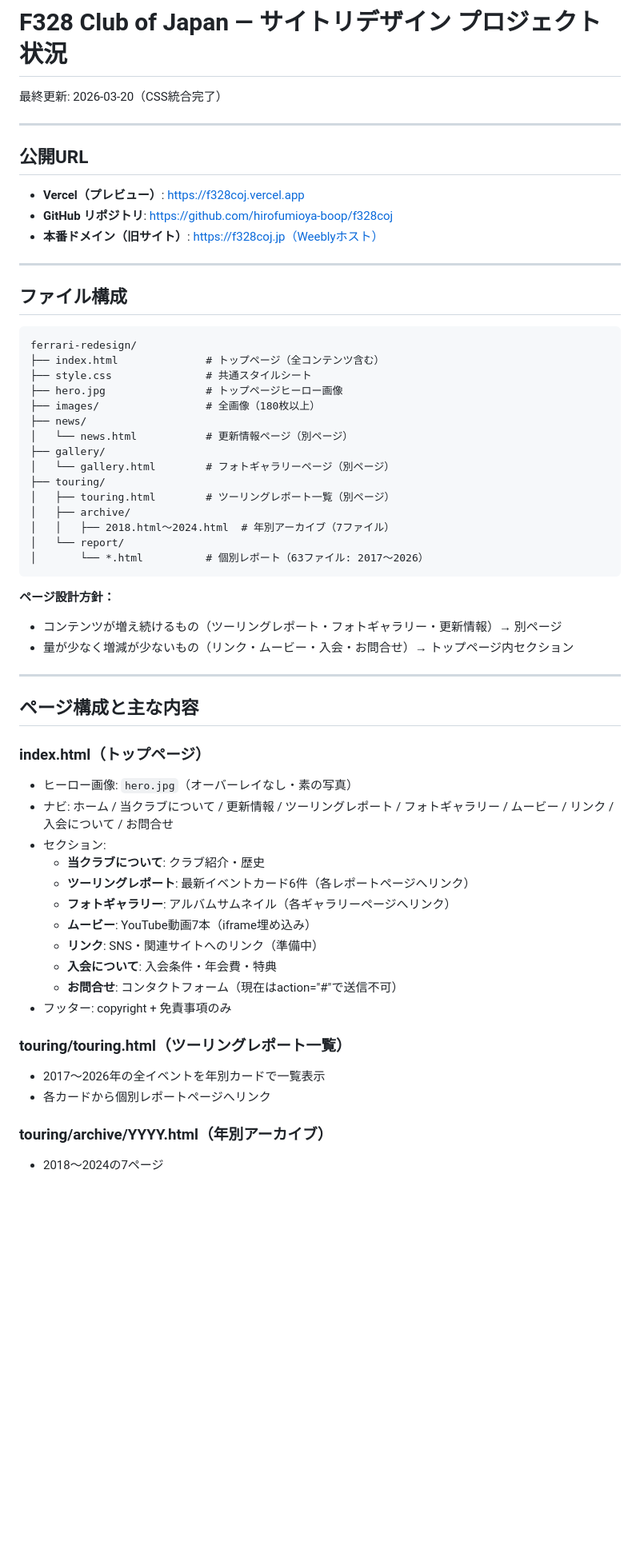
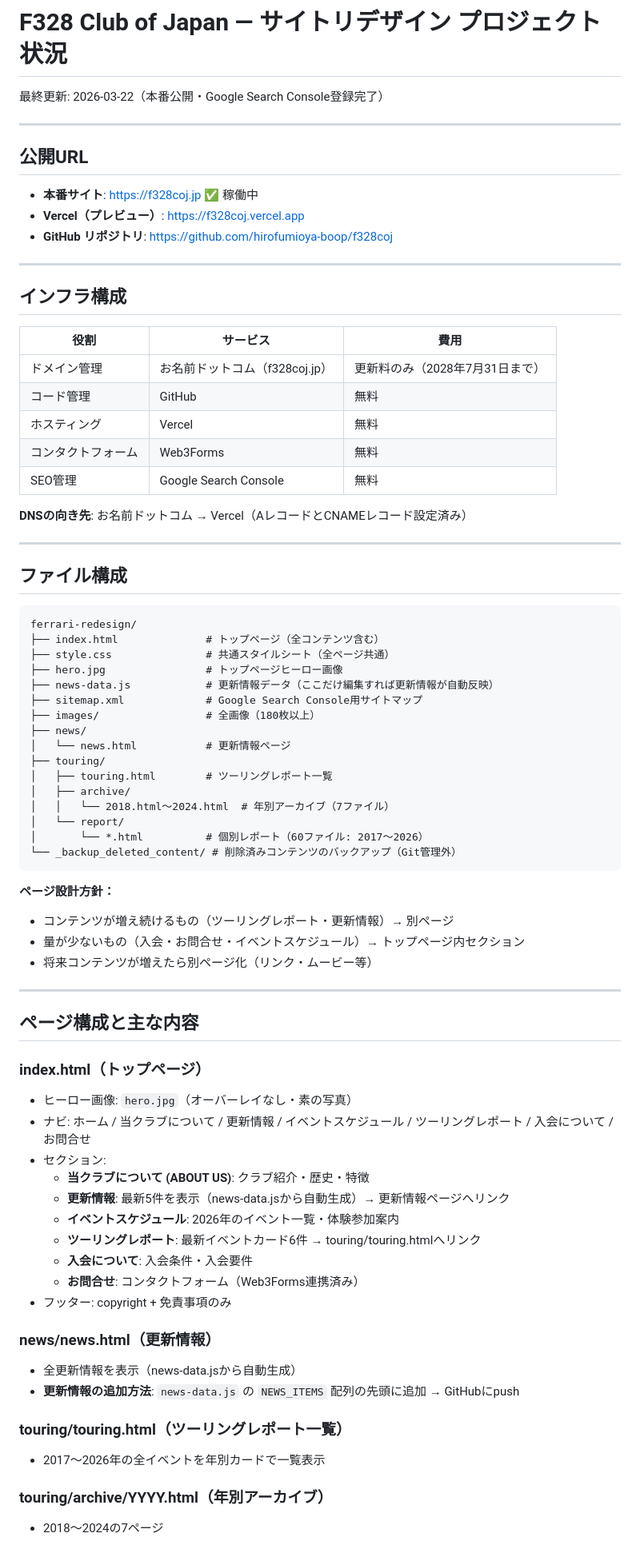
Before and after one commit to hirofumioya-boop/f328coj, a Markdown page: PROJECT_STATUS.md, the part around one of its changes. Shown at 80% size. Drawn GitHub-style; blank space fills up the shorter version.

Commit message:
Update PROJECT_STATUS.md to reflect current production state
Co-Authored-By: Claude Sonnet 4.6 <noreply@anthropic.com>

````diff
--- a/PROJECT_STATUS.md
+++ b/PROJECT_STATUS.md
@@ -1,13 +1,28 @@
 # F328 Club of Japan — サイトリデザイン プロジェクト状況
 
-最終更新: 2026-03-20（CSS統合完了）
+最終更新: 2026-03-22（本番公開・Google Search Console登録完了）
 
 ---
 
 ## 公開URL
+
+- **本番サイト**: https://f328coj.jp ✅ 稼働中
 - **Vercel（プレビュー）**: https://f328coj.vercel.app
 - **GitHub リポジトリ**: https://github.com/hirofumioya-boop/f328coj
-- **本番ドメイン（旧サイト）**: https://f328coj.jp（Weeblyホスト）
+
+---
+
+## インフラ構成
+
+| 役割 | サービス | 費用 |
+|---|---|---|
+| ドメイン管理 | お名前ドットコム（f328coj.jp） | 更新料のみ（2028年7月31日まで） |
+| コード管理 | GitHub | 無料 |
+| ホスティング | Vercel | 無料 |
+| コンタクトフォーム | Web3Forms | 無料 |
+| SEO管理 | Google Search Console | 無料 |
+
+**DNSの向き先**: お名前ドットコム → Vercel（AレコードとCNAMEレコード設定済み）
 
 ---
 
@@ -16,44 +31,51 @@
 ```
 ferrari-redesign/
 ├── index.html              # トップページ（全コンテンツ含む）
-├── style.css               # 共通スタイルシート
+├── style.css               # 共通スタイルシート（全ページ共通）
 ├── hero.jpg                # トップページヒーロー画像
+├── news-data.js            # 更新情報データ（ここだけ編集すれば更新情報が自動反映）
+├── sitemap.xml             # Google Search Console用サイトマップ
 ├── images/                 # 全画像（180枚以上）
 ├── news/
-│   └── news.html           # 更新情報ページ（別ページ）
-├── gallery/
-│   └── gallery.html        # フォトギャラリーページ（別ページ）
+│   └── news.html           # 更新情報ページ
 ├── touring/
-│   ├── touring.html        # ツーリングレポート一覧（別ページ）
+│   ├── touring.html        # ツーリングレポート一覧
 │   ├── archive/
-│   │   ├── 2018.html〜2024.html  # 年別アーカイブ（7ファイル）
+│   │   └── 2018.html〜2024.html  # 年別アーカイブ（7ファイル）
 │   └── report/
-│       └── *.html          # 個別レポート（63ファイル: 2017〜2026）
+│       └── *.html          # 個別レポート（60ファイル: 2017〜2026）
+└── _backup_deleted_content/ # 削除済みコンテンツのバックアップ（Git管理外）
 ```
 
 **ページ設計方針：**
-- コンテンツが増え続けるもの（ツーリングレポート・フォトギャラリー・更新情報）→ 別ページ
-- 量が少なく増減が少ないもの（リンク・ムービー・入会・お問合せ）→ トップページ内セクション
+- コンテンツが増え続けるもの（ツーリングレポート・更新情報）→ 別ページ
+- 量が少ないもの（入会・お問合せ・イベントスケジュール）→ トップページ内セクション
+- 将来コンテンツが増えたら別ページ化（リンク・ムービー等）
 
 ---
 
 ## ページ構成と主な内容
 
 ### index.html（トップページ）
+
 - ヒーロー画像: `hero.jpg`（オーバーレイなし・素の写真）
-- ナビ: ホーム / 当クラブについて / 更新情報 / ツーリングレポート / フォトギャラリー / ムービー / リンク / 入会について / お問合せ
+- ナビ: ホーム / 当クラブについて / 更新情報 / イベントスケジュール / ツーリングレポート / 入会について / お問合せ
 - セクション:
-  - **当クラブについて**: クラブ紹介・歴史
-  - **ツーリングレポート**: 最新イベントカード6件（各レポートページへリンク）
-  - **フォトギャラリー**: アルバムサムネイル（各ギャラリーページへリンク）
-  - **ムービー**: YouTube動画7本（iframe埋め込み）
-  - **リンク**: SNS・関連サイトへのリンク（準備中）
-  - **入会について**: 入会条件・年会費・特典
-  - **お問合せ**: コンタクトフォーム（現在はaction="#"で送信不可）
+  - **当クラブについて (ABOUT US)**: クラブ紹介・歴史・特徴
+  - **更新情報**: 最新5件を表示（news-data.jsから自動生成）→ 更新情報ページへリンク
+  - **イベントスケジュール**: 2026年のイベント一覧・体験参加案内
+  - **ツーリングレポート**: 最新イベントカード6件 → touring/touring.htmlへリンク
+  - **入会について**: 入会条件・入会要件
+  - **お問合せ**: コンタクトフォーム（Web3Forms連携済み）
 - フッター: copyright + 免責事項のみ
 
+### news/news.html（更新情報）
+
+- 全更新情報を表示（news-data.jsから自動生成）
+- **更新情報の追加方法**: `news-data.js` の `NEWS_ITEMS` 配列の先頭に追加 → GitHubにpush
+
 ### touring/touring.html（ツーリングレポート一覧）
+
 - 2017〜2026年の全イベントを年別カードで一覧表示
-- 各カードから個別レポートページへリンク
 
 ### touring/archive/YYYY.html（年別アーカイブ）
````
Also changed, not shown: other parts of PROJECT_STATUS.md (+96 -146 lines).
